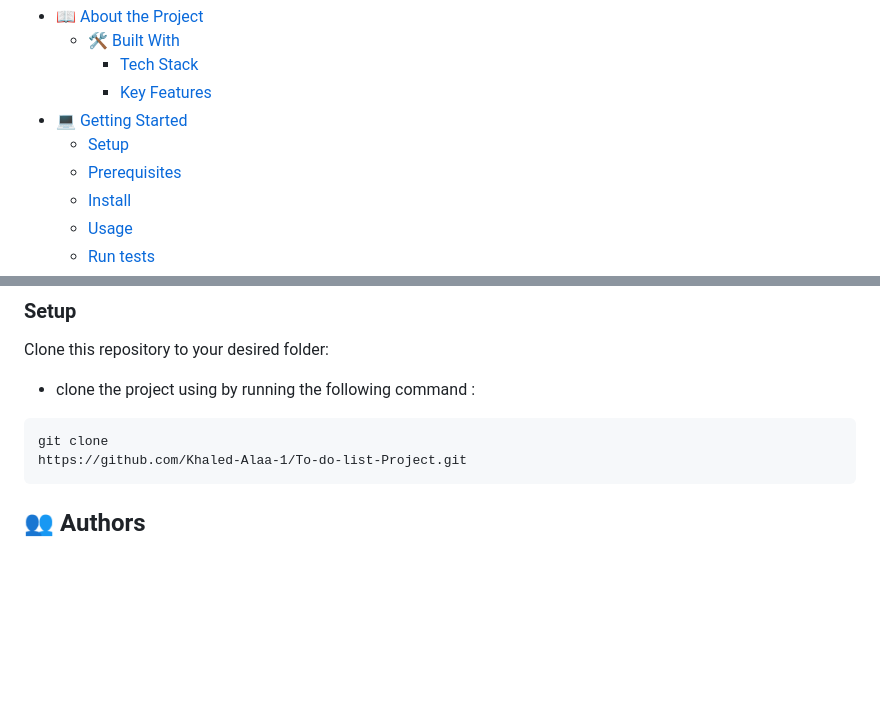
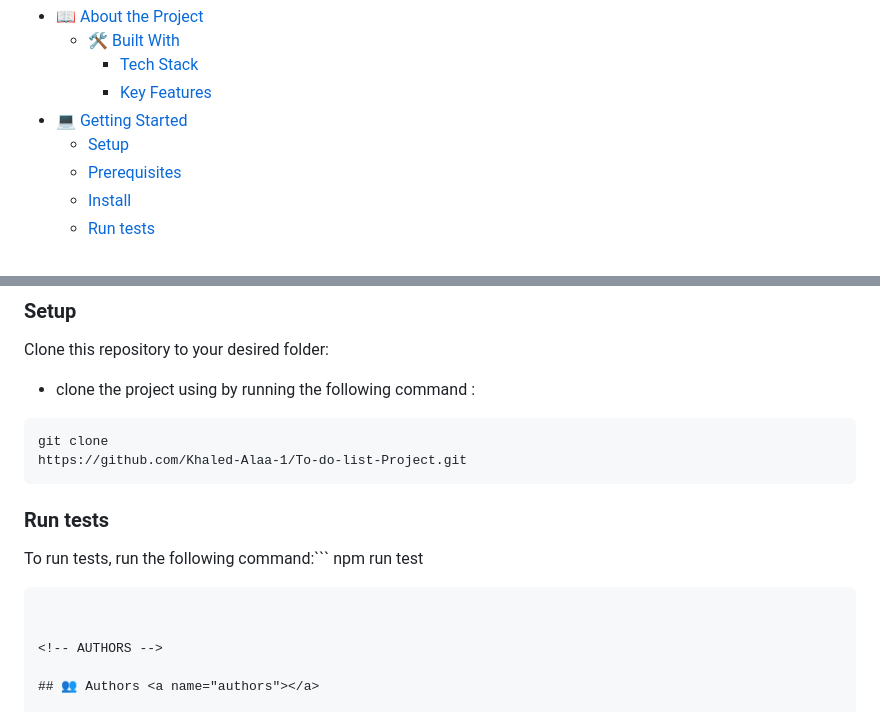
Before and after one commit to Khaled-Alaa-1/To-do-list-Project, a Markdown page: README.md, 2 parts joined by grey strips. GitHub-like rendering; blank space fills up the shorter version.

````diff
--- a/README.md
+++ b/README.md
@@ -12,5 +12,4 @@
   - [Setup](#setup)
   - [Prerequisites](#prerequisites)
   - [Install](#install)
-  - [Usage](#usage)
   - [Run tests](#run-tests)
@@ -77,6 +75,12 @@ Clone this repository to your desired folder:
 ```
 git clone
 https://github.com/Khaled-Alaa-1/To-do-list-Project.git
+```
+
+### Run tests
+
+To run tests, run the following command:```
+npm run test
 ```
 
 
````
Also changed, not shown: other parts of README.md (+1 -2 lines).
